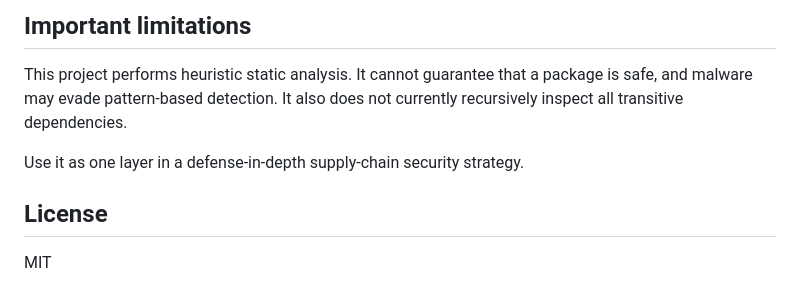
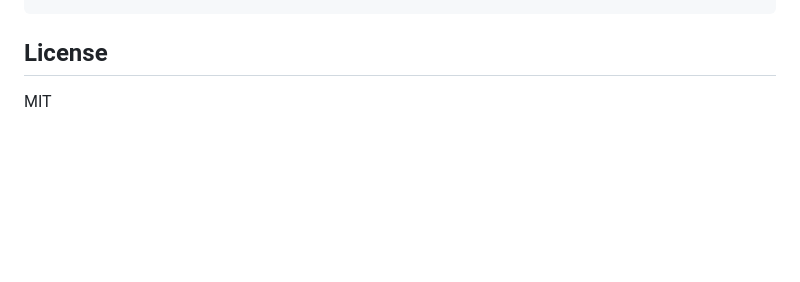
Before and after one commit to mdnbras/safe-npm, a Markdown page: README.md, the part around one of its changes. Drawn GitHub-style; blank space fills up the shorter version.

````diff
--- a/README.md
+++ b/README.md
@@ -147,10 +130,4 @@ cargo clippy -- -D warnings
 ```
-
-## Important limitations
-
-This project performs heuristic static analysis. It cannot guarantee that a package is safe, and malware may evade pattern-based detection. It also does not currently recursively inspect all transitive dependencies.
-
-Use it as one layer in a defense-in-depth supply-chain security strategy.
 
 ## License
 
````
Also changed, not shown: other parts of README.md (+75 -92 lines).
